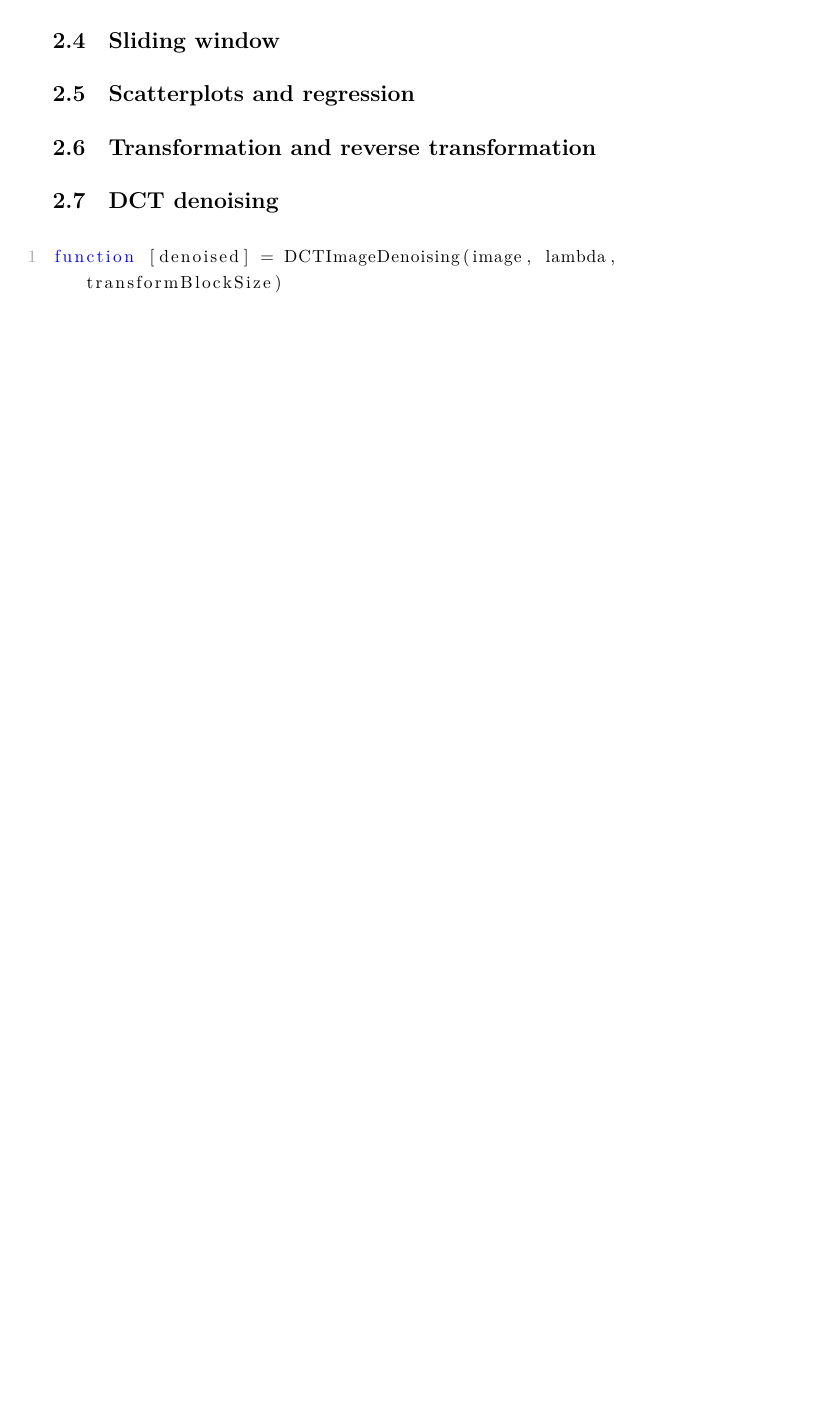
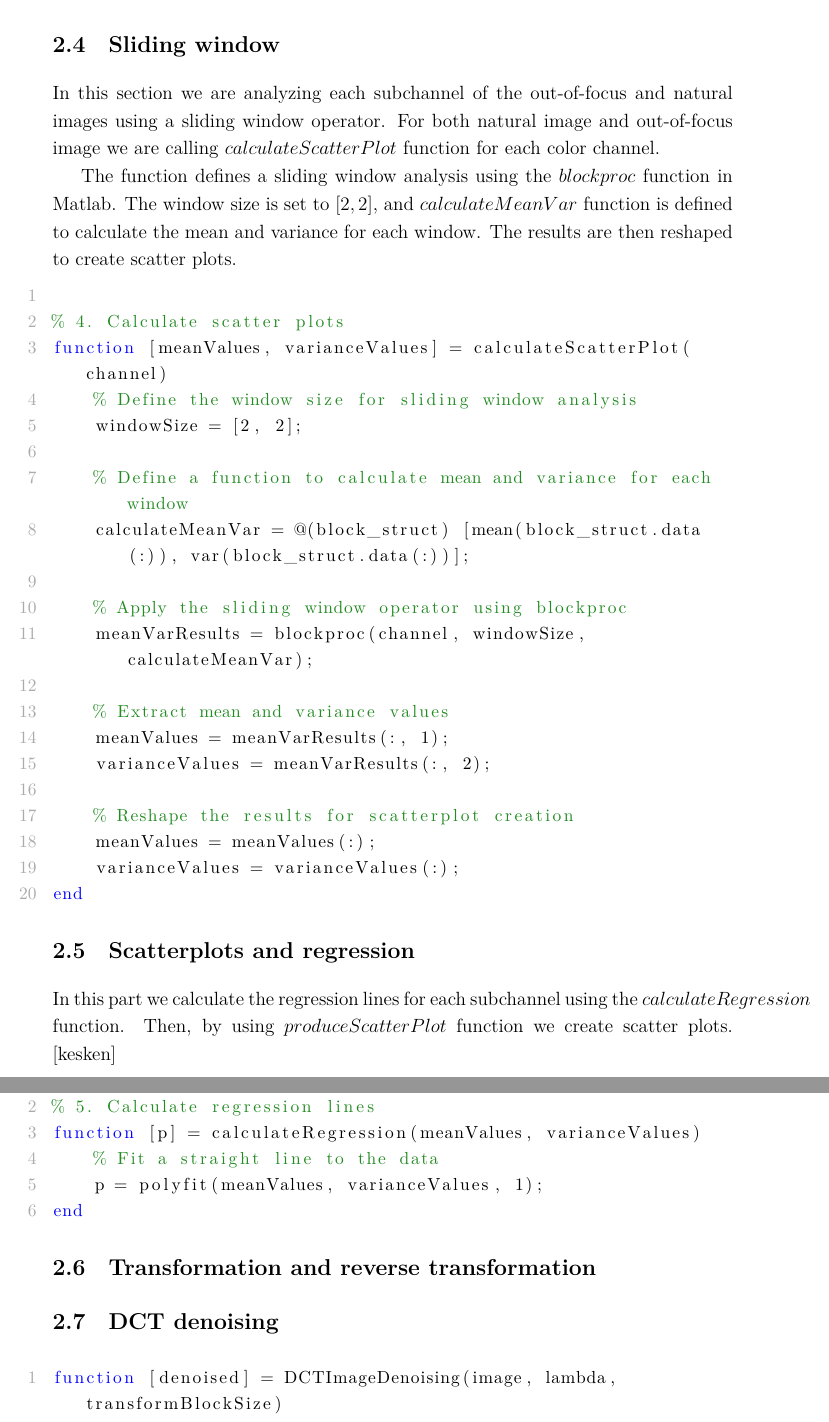
Before and after one commit to vilukissa68/advanced-signal-laboratory, a LaTeX thesis (04-digital-formation-and-processing/report/report.tex): part of page 5 of 8 before the commit and two parts of pages 7 and 8 of 10 after it, the two joined at a grey line, cut so that both start at the same text, the shorter picture padded with empty space. Compiled offline with XeLaTeX.

Commit message:
wrote methodology 2.2-2.5

```diff
--- a/04-digital-formation-and-processing/report/report.tex
+++ b/04-digital-formation-and-processing/report/report.tex
@@ -155,6 +199,41 @@ Figure~\ref{fig:pipeline} shows the complete image processing and formation pipe
 \section{Sliding window}
+In this section we are analyzing each subchannel of the out-of-focus and natural images using a sliding window operator. For both natural image and out-of-focus image we are calling $calculateScatterPlot$ function for each color channel.
+
+The function defines a sliding window analysis using the $blockproc$ function in Matlab. The window size is set to $[2, 2]$, and $calculateMeanVar$ function is defined to calculate the mean and variance for each window. The results are then reshaped to create scatter plots.
+\begin{lstlisting}[style=Matlab-editor, numbers=left, basicstyle=\small]
+
+% 4. Calculate scatter plots
+function [meanValues, varianceValues] = calculateScatterPlot(channel)
+    % Define the window size for sliding window analysis
+    windowSize = [2, 2];
+
+    % Define a function to calculate mean and variance for each window
+    calculateMeanVar = @(block_struct) [mean(block_struct.data(:)), var(block_struct.data(:))];
+
+    % Apply the sliding window operator using blockproc
+    meanVarResults = blockproc(channel, windowSize, calculateMeanVar);
+
+    % Extract mean and variance values
+    meanValues = meanVarResults(:, 1);
+    varianceValues = meanVarResults(:, 2);
+
+    % Reshape the results for scatterplot creation
+    meanValues = meanValues(:);
+    varianceValues = varianceValues(:);
+end
+\end{lstlisting}
+
 
 \section{Scatterplots and regression}
+In this part we calculate the regression lines for each subchannel using the $calculateRegression$ function. Then, by using $produceScatterPlot$ function we create scatter plots. [kesken]
+\begin{lstlisting}[style=Matlab-editor, numbers=left, basicstyle=\small]
+
+% 5. Calculate regression lines
+function [p] = calculateRegression(meanValues, varianceValues)
+    % Fit a straight line to the data
+    p = polyfit(meanValues, varianceValues, 1);
+end
+\end{lstlisting}
 
 \section{Transformation and reverse transformation}
 
```
Also changed, not shown: 04-digital-formation-and-processing/report/report.pdf, 04-digital-formation-and-processing/report/report.tex (44 more changed lines).
